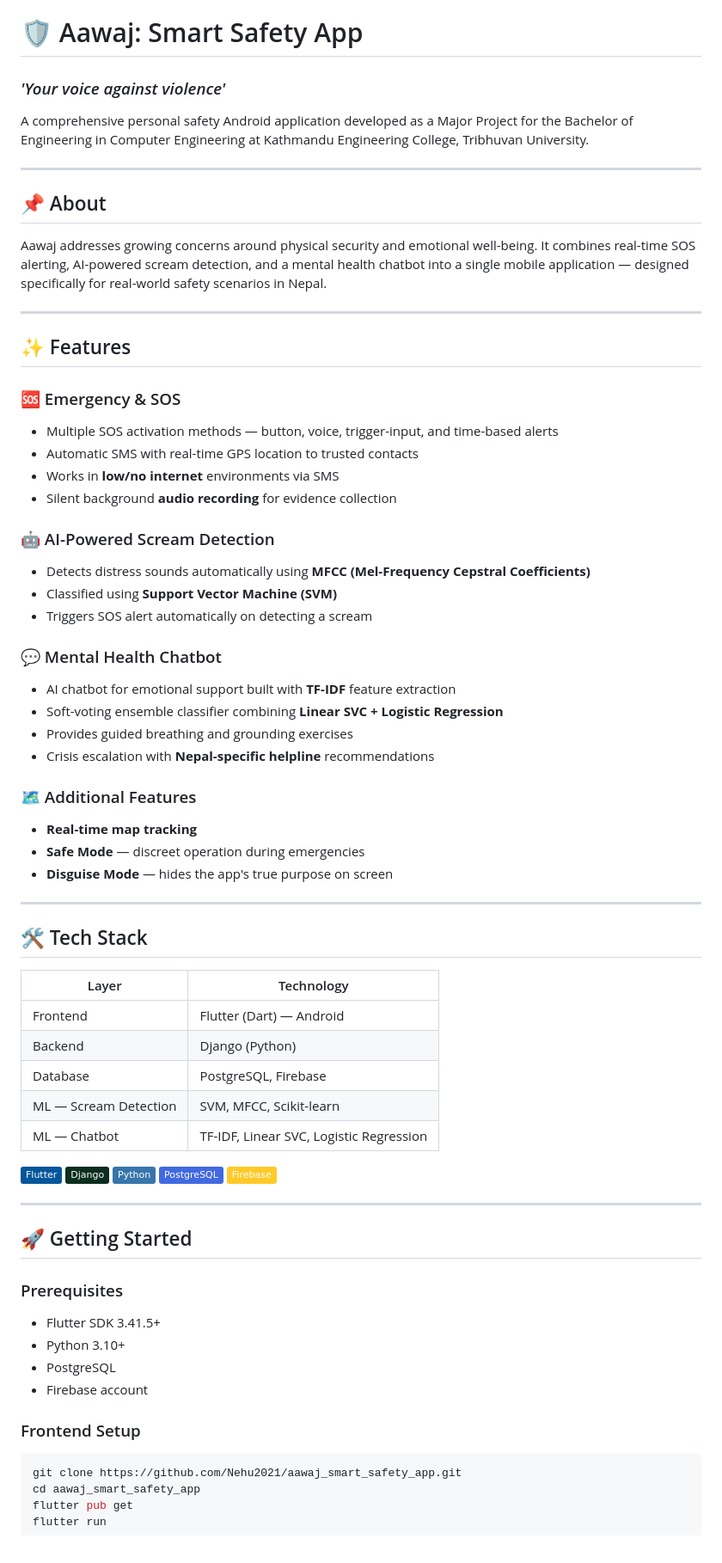
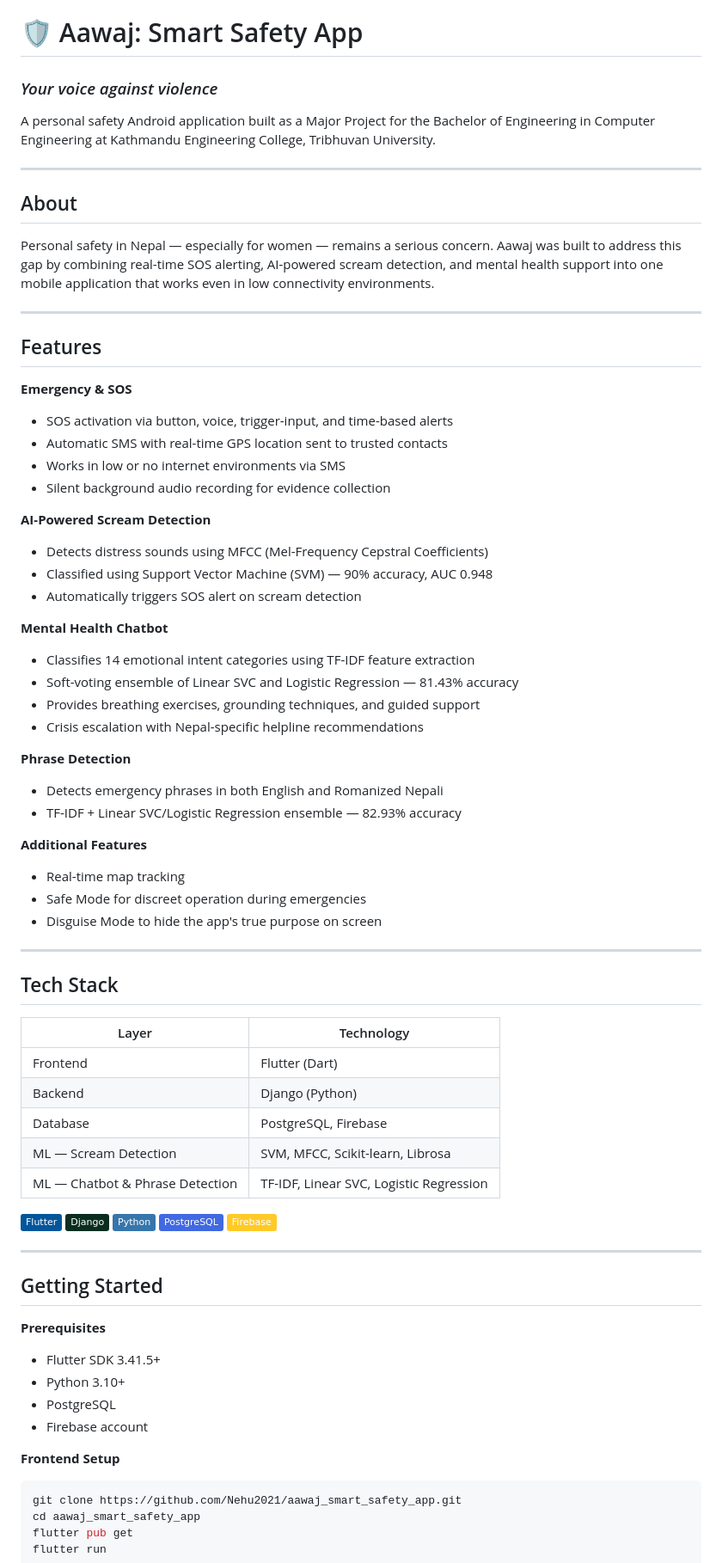
Before and after one commit to neha-khatry/aawaj_smart_safety_app, a Markdown page: README.md, the part around one of its changes. Shown at 86% size. Rendered like a GitHub page; badges without logos.

````diff
--- a/README.md
+++ b/README.md
@@ -1,56 +1,60 @@
 # 🛡️ Aawaj: Smart Safety App
-### *'Your voice against violence'*
+### *Your voice against violence*
 
-A comprehensive personal safety Android application developed as a Major
-Project for the Bachelor of Engineering in Computer Engineering at
-Kathmandu Engineering College, Tribhuvan University.
+A personal safety Android application built as a Major Project for the
+Bachelor of Engineering in Computer Engineering at Kathmandu Engineering
+College, Tribhuvan University.
 
 ---
 
-## 📌 About
+## About
 
-Aawaj addresses growing concerns around physical security and emotional
-well-being. It combines real-time SOS alerting, AI-powered scream
-detection, and a mental health chatbot into a single mobile application
-— designed specifically for real-world safety scenarios in Nepal.
+Personal safety in Nepal — especially for women — remains a serious
+concern. Aawaj was built to address this gap by combining real-time SOS
+alerting, AI-powered scream detection, and mental health support into one
+mobile application that works even in low connectivity environments.
 
 ---
 
-## ✨ Features
+## Features
 
-### 🆘 Emergency & SOS
-- Multiple SOS activation methods — button, voice, trigger-input, and time-based alerts
-- Automatic SMS with real-time GPS location to trusted contacts
-- Works in **low/no internet** environments via SMS
-- Silent background **audio recording** for evidence collection
+**Emergency & SOS**
+- SOS activation via button, voice, trigger-input, and time-based alerts
+- Automatic SMS with real-time GPS location sent to trusted contacts
+- Works in low or no internet environments via SMS
+- Silent background audio recording for evidence collection
 
-### 🤖 AI-Powered Scream Detection
-- Detects distress sounds automatically using **MFCC (Mel-Frequency Cepstral Coefficients)**
-- Classified using **Support Vector Machine (SVM)**
-- Triggers SOS alert automatically on detecting a scream
+**AI-Powered Scream Detection**
+- Detects distress sounds using MFCC (Mel-Frequency Cepstral Coefficients)
+- Classified using Support Vector Machine (SVM) — 90% accuracy, AUC 0.948
+- Automatically triggers SOS alert on scream detection
 
-### 💬 Mental Health Chatbot
-- AI chatbot for emotional support built with **TF-IDF** feature extraction
-- Soft-voting ensemble classifier combining **Linear SVC + Logistic Regression**
-- Provides guided breathing and grounding exercises
-- Crisis escalation with **Nepal-specific helpline** recommendations
+**Mental Health Chatbot**
+- Classifies 14 emotional intent categories using TF-IDF feature extraction
+- Soft-voting ensemble of Linear SVC and Logistic Regression — 81.43% accuracy
+- Provides breathing exercises, grounding techniques, and guided support
+- Crisis escalation with Nepal-specific helpline recommendations
 
-### 🗺️ Additional Features
-- **Real-time map tracking**
-- **Safe Mode** — discreet operation during emergencies
-- **Disguise Mode** — hides the app's true purpose on screen
+**Phrase Detection**
+- Detects emergency phrases in both English and Romanized Nepali
+- TF-IDF + Linear SVC/Logistic Regression ensemble — 82.93% accuracy
+
+**Additional Features**
+- Real-time map tracking
+- Safe Mode for discreet operation during emergencies
+- Disguise Mode to hide the app's true purpose on screen
 
 ---
 
-## 🛠️ Tech Stack
+## Tech Stack
 
 | Layer | Technology |
 |---|---|
-| Frontend | Flutter (Dart) — Android |
+| Frontend | Flutter (Dart) |
 | Backend | Django (Python) |
 | Database | PostgreSQL, Firebase |
-| ML — Scream Detection | SVM, MFCC, Scikit-learn |
-| ML — Chatbot | TF-IDF, Linear SVC, Logistic Regression |
+| ML — Scream Detection | SVM, MFCC, Scikit-learn, Librosa |
+| ML — Chatbot & Phrase Detection | TF-IDF, Linear SVC, Logistic Regression |
 
 ![Flutter](https://img.shields.io/badge/-Flutter-02569B?style=flat&logo=flutter&logoColor=white)
 ![Django](https://img.shields.io/badge/-Django-092E20?style=flat&logo=django&logoColor=white)
@@ -60,15 +64,15 @@ detection, and a mental health chatbot into a single mobile application
 
 ---
 
-## 🚀 Getting Started
+## Getting Started
 
-### Prerequisites
+**Prerequisites**
 - Flutter SDK 3.41.5+
 - Python 3.10+
 - PostgreSQL
 - Firebase account
 
-### Frontend Setup
+**Frontend Setup**
 ```bash
 git clone https://github.com/Nehu2021/aawaj_smart_safety_app.git
 cd aawaj_smart_safety_app
````
Also changed, not shown: other parts of README.md (+29 -11 lines).
